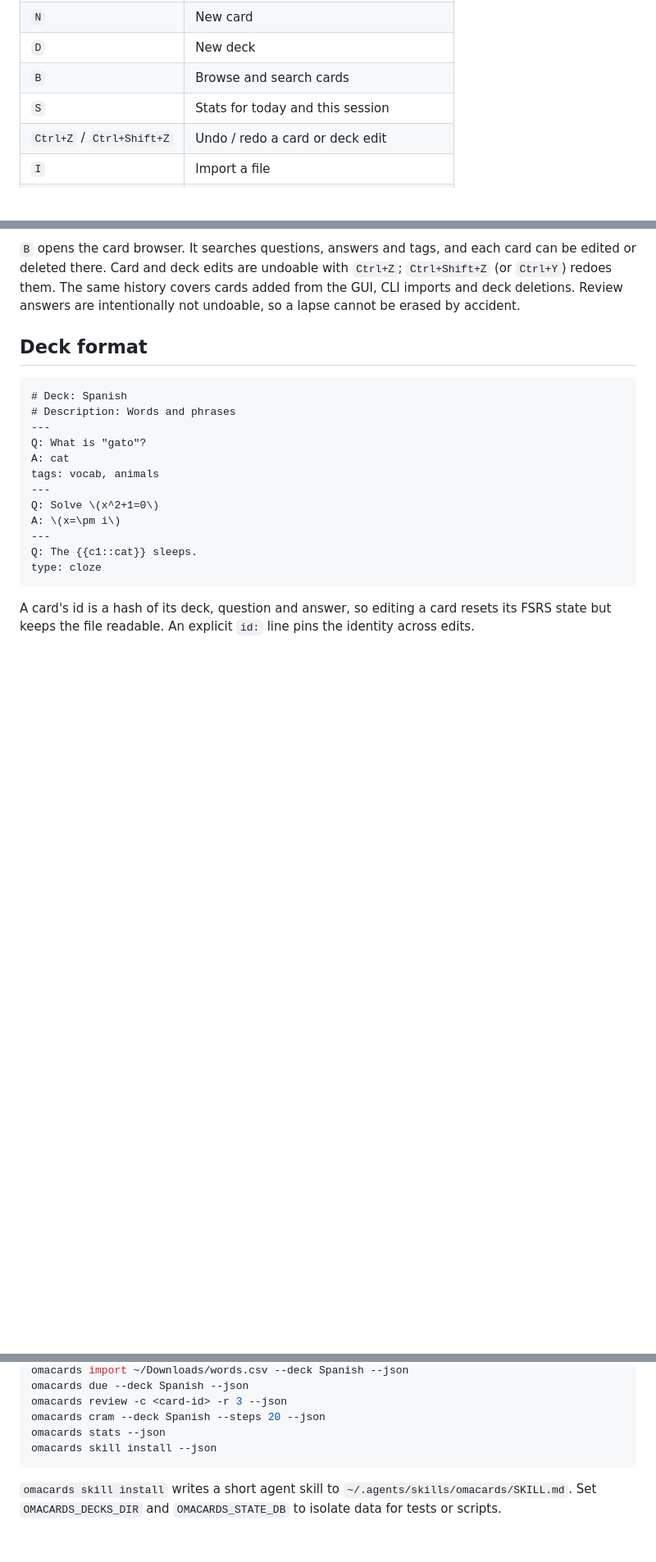
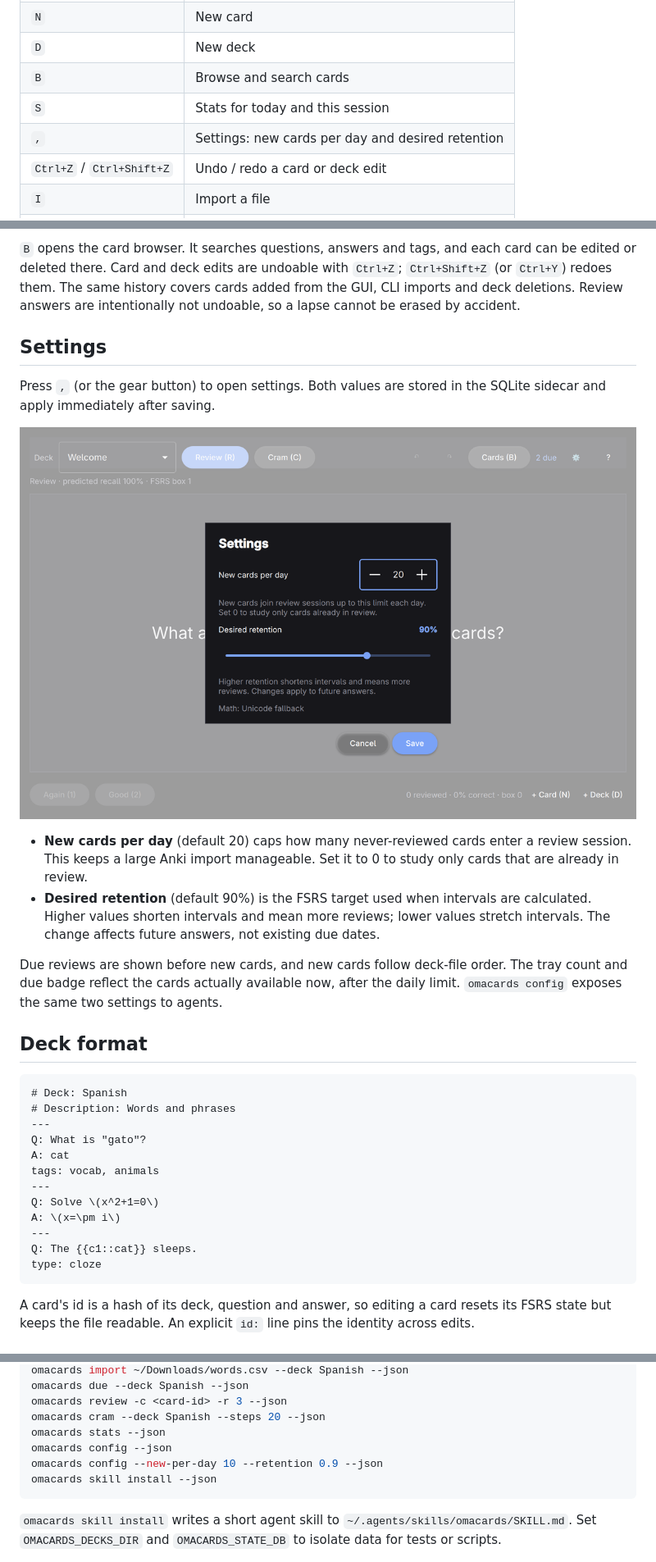
Before and after one commit to thatkes/omacards, a Markdown page: README.md, 3 parts joined by grey strips. Shown at 82% size. GitHub-like rendering; pictures changed too: docs/settings.png (added); blank space fills up the shorter version.

Commit message:
Add daily new-card limits and scheduling settings

````diff
--- a/README.md
+++ b/README.md
@@ -32,6 +32,7 @@ Requirements: Qt 6 (base, declarative, wayland, SQL), qmake6, gcc/make. Optional
 | `D` | New deck |
 | `B` | Browse and search cards |
 | `S` | Stats for today and this session |
+| `,` | Settings: new cards per day and desired retention |
 | `Ctrl+Z` / `Ctrl+Shift+Z` | Undo / redo a card or deck edit |
 | `I` | Import a file |
 | `E` | Open the current deck file in your editor |
@@ -43,6 +44,17 @@ Requirements: Qt 6 (base, declarative, wayland, SQL), qmake6, gcc/make. Optional
 Closing the window hides it to the system tray. The tray tooltip shows the number of due cards; clicking it opens a review session.
 
 `B` opens the card browser. It searches questions, answers and tags, and each card can be edited or deleted there. Card and deck edits are undoable with `Ctrl+Z`; `Ctrl+Shift+Z` (or `Ctrl+Y`) redoes them. The same history covers cards added from the GUI, CLI imports and deck deletions. Review answers are intentionally not undoable, so a lapse cannot be erased by accident.
+
+## Settings
+
+Press `,` (or the gear button) to open settings. Both values are stored in the SQLite sidecar and apply immediately after saving.
+
+![omacards settings](docs/settings.png)
+
+- **New cards per day** (default 20) caps how many never-reviewed cards enter a review session. This keeps a large Anki import manageable. Set it to 0 to study only cards that are already in review.
+- **Desired retention** (default 90%) is the FSRS target used when intervals are calculated. Higher values shorten intervals and mean more reviews; lower values stretch intervals. The change affects future answers, not existing due dates.
+
+Due reviews are shown before new cards, and new cards follow deck-file order. The tray count and due badge reflect the cards actually available now, after the daily limit. `omacards config` exposes the same two settings to agents.
 
 ## Deck format
 
@@ -83,6 +95,8 @@ omacards due --deck Spanish --json
 omacards review -c <card-id> -r 3 --json
 omacards cram --deck Spanish --steps 20 --json
 omacards stats --json
+omacards config --json
+omacards config --new-per-day 10 --retention 0.9 --json
 omacards skill install --json
 ```
 
````
Also changed, not shown: src/skill/SKILL.md (+12 -0 lines), 9 other files.
